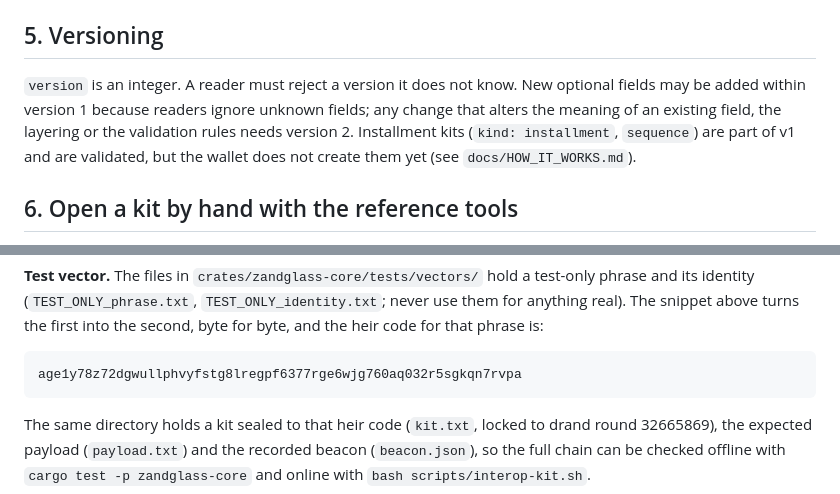
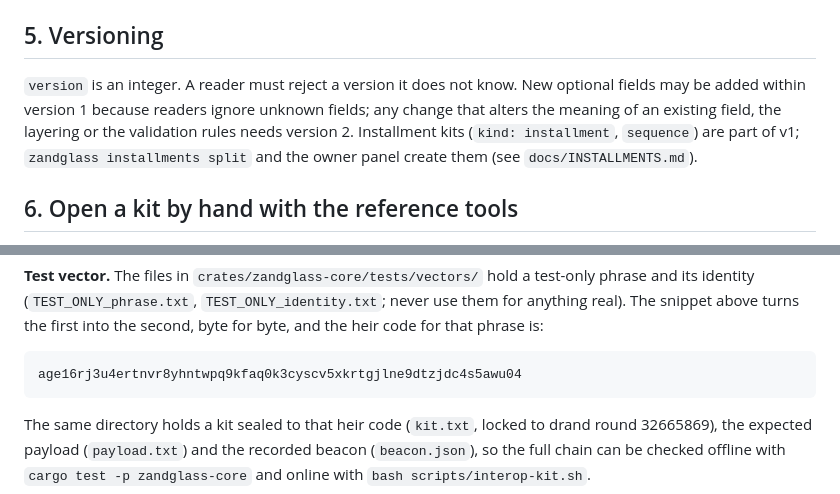
Before and after one commit to 0xBadSign/zandglass, a Markdown page: docs/KIT_FORMAT.md, 2 parts joined by grey strips. GitHub-like rendering.

````diff
--- a/docs/KIT_FORMAT.md
+++ b/docs/KIT_FORMAT.md
@@ -90,7 +90,7 @@ The web pages also accept a bare armoured `sealed` string in place of the JSON f
 
 ## 5. Versioning
 
-`version` is an integer. A reader must reject a version it does not know. New optional fields may be added within version 1 because readers ignore unknown fields; any change that alters the meaning of an existing field, the layering or the validation rules needs version 2. Installment kits (`kind: installment`, `sequence`) are part of v1 and are validated, but the wallet does not create them yet (see `docs/HOW_IT_WORKS.md`).
+`version` is an integer. A reader must reject a version it does not know. New optional fields may be added within version 1 because readers ignore unknown fields; any change that alters the meaning of an existing field, the layering or the validation rules needs version 2. Installment kits (`kind: installment`, `sequence`) are part of v1; `zandglass installments split` and the owner panel create them (see `docs/INSTALLMENTS.md`).
 
 ## 6. Open a kit by hand with the reference tools
 
@@ -150,7 +150,7 @@ Run it as `node identity.mjs heir.phrase > identity.txt` and keep the output as
 **Test vector.** The files in `crates/zandglass-core/tests/vectors/` hold a test-only phrase and its identity (`TEST_ONLY_phrase.txt`, `TEST_ONLY_identity.txt`; never use them for anything real). The snippet above turns the first into the second, byte for byte, and the heir code for that phrase is:
 
 ```
-age1y78z72dgwullphvyfstg8lregpf6377rge6wjg760aq032r5sgkqn7rvpa
+age16rj3u4ertnvr8yhntwpq9kfaq0k3cyscv5xkrtgjlne9dtzjdc4s5awu04
 ```
 
 The same directory holds a kit sealed to that heir code (`kit.txt`, locked to drand round 32665869), the expected payload (`payload.txt`) and the recorded beacon (`beacon.json`), so the full chain can be checked offline with `cargo test -p zandglass-core` and online with `bash scripts/interop-kit.sh`.
````
Also changed, not shown: README.md (+1 -0 lines), docs/ZIP_DRAFT.md (added, +157 -0 lines).
